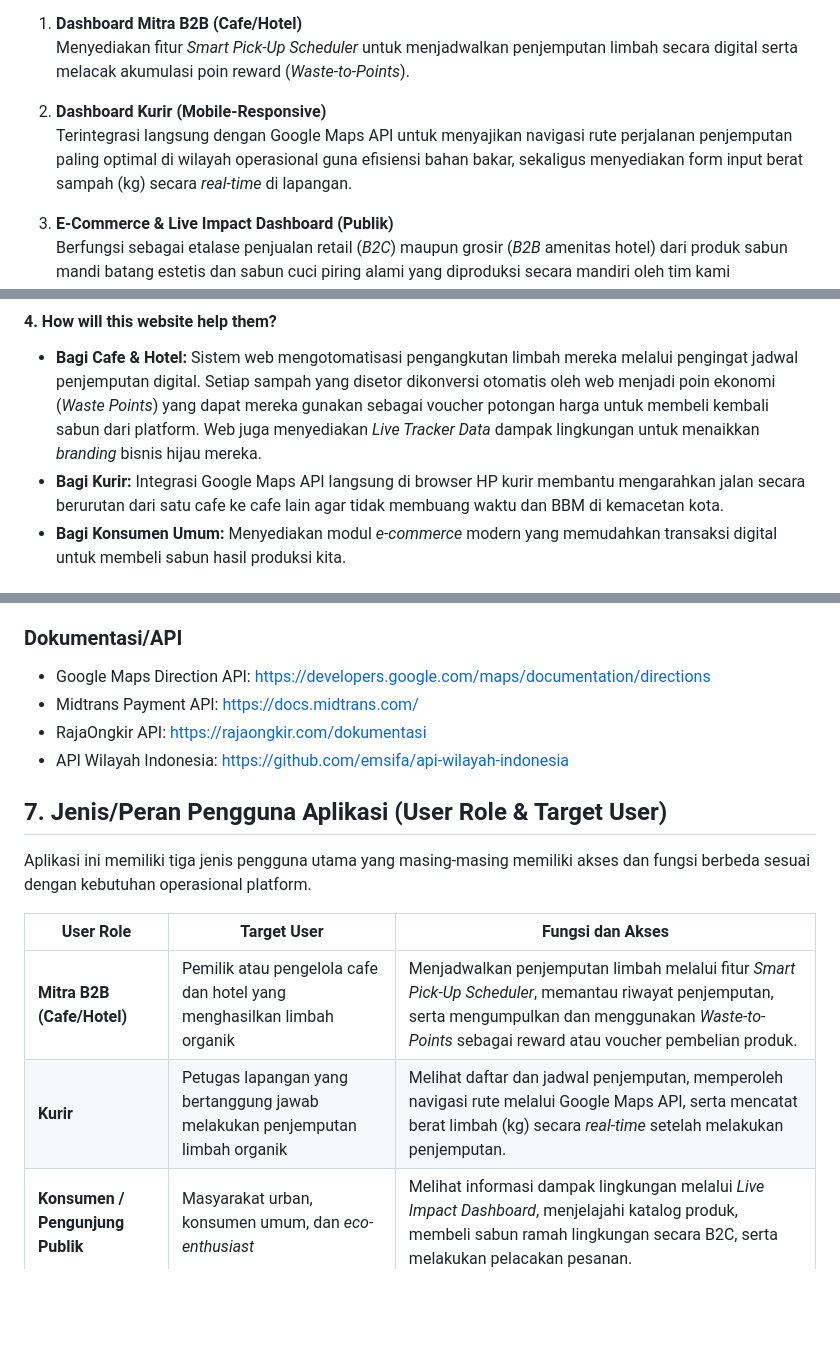
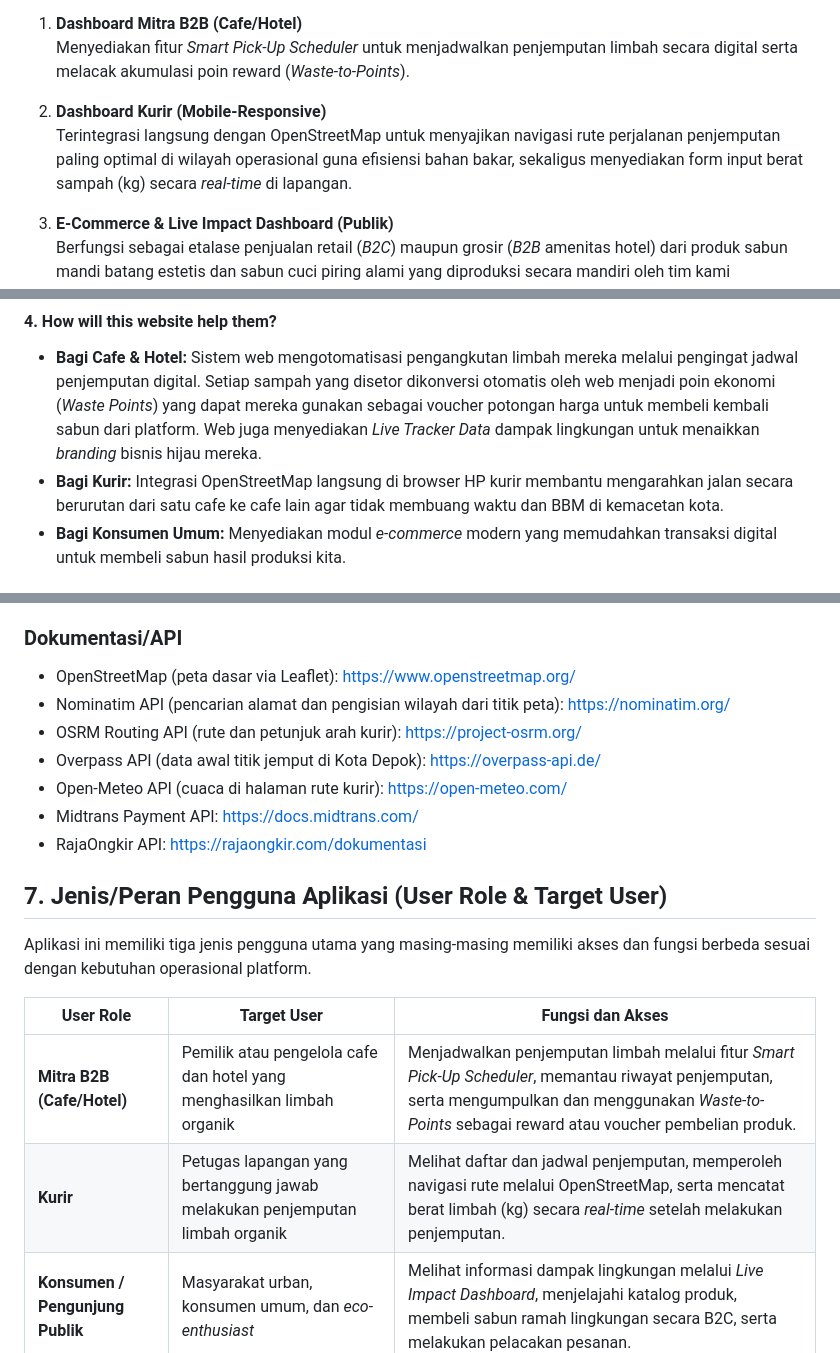
Before and after one commit to PBP-KelasC-Kelompok3/GreenLoop, a Markdown page: README.md, 3 parts joined by grey strips. GitHub-like rendering; blank space fills up the shorter version.

Commit message:
fix(readme): changing the API information being used

```diff
--- a/README.md
+++ b/README.md
@@ -24,7 +24,7 @@ Sistem aplikasi web ini bekerja menggunakan satu basis data terpusat (*centraliz
    Menyediakan fitur *Smart Pick-Up Scheduler* untuk menjadwalkan penjemputan limbah secara digital serta melacak akumulasi poin reward (*Waste-to-Points*).
 
 2. **Dashboard Kurir (Mobile-Responsive)**
-   Terintegrasi langsung dengan Google Maps API untuk menyajikan navigasi rute perjalanan penjemputan paling optimal di wilayah operasional guna efisiensi bahan bakar, sekaligus menyediakan form input berat sampah (kg) secara *real-time* di lapangan.
+   Terintegrasi langsung dengan OpenStreetMap untuk menyajikan navigasi rute perjalanan penjemputan paling optimal di wilayah operasional guna efisiensi bahan bakar, sekaligus menyediakan form input berat sampah (kg) secara *real-time* di lapangan.
 
 3. **E-Commerce & Live Impact Dashboard (Publik)**
    Berfungsi sebagai etalase penjualan retail (*B2C*) maupun grosir (*B2B* amenitas hotel) dari produk sabun mandi batang estetis dan sabun cuci piring alami yang diproduksi secara mandiri oleh tim kami menggunakan cairan hasil fermentasi *eco-enzyme* dari limbah organik tersebut.
@@ -55,7 +55,7 @@ Aplikasi web ini memberikan dampak dan bantuan langsung kepada tiga pilar penggu
 #### 4. How will this website help them?
 
 - **Bagi Cafe & Hotel:** Sistem web mengotomatisasi pengangkutan limbah mereka melalui pengingat jadwal penjemputan digital. Setiap sampah yang disetor dikonversi otomatis oleh web menjadi poin ekonomi (*Waste Points*) yang dapat mereka gunakan sebagai voucher potongan harga untuk membeli kembali sabun dari platform. Web juga menyediakan *Live Tracker Data* dampak lingkungan untuk menaikkan *branding* bisnis hijau mereka.
-- **Bagi Kurir:** Integrasi Google Maps API langsung di browser HP kurir membantu mengarahkan jalan secara berurutan dari satu cafe ke cafe lain agar tidak membuang waktu dan BBM di kemacetan kota.
+- **Bagi Kurir:** Integrasi OpenStreetMap langsung di browser HP kurir membantu mengarahkan jalan secara berurutan dari satu cafe ke cafe lain agar tidak membuang waktu dan BBM di kemacetan kota.
 - **Bagi Konsumen Umum:** Menyediakan modul *e-commerce* modern yang memudahkan transaksi digital untuk membeli sabun hasil produksi kita.
 
 ## 4. Perbandingan dengan Aplikasi Serupa
@@ -95,10 +95,13 @@ Public API yang digunakan dalam aplikasi:
 
 ### Dokumentasi/API
 
-- Google Maps Direction API: https://developers.google.com/maps/documentation/directions
+- OpenStreetMap (peta dasar via Leaflet): https://www.openstreetmap.org/
+- Nominatim API (pencarian alamat dan pengisian wilayah dari titik peta): https://nominatim.org/
+- OSRM Routing API (rute dan petunjuk arah kurir): https://project-osrm.org/
+- Overpass API (data awal titik jemput di Kota Depok): https://overpass-api.de/
+- Open-Meteo API (cuaca di halaman rute kurir): https://open-meteo.com/
 - Midtrans Payment API: https://docs.midtrans.com/
 - RajaOngkir API: https://rajaongkir.com/dokumentasi
-- API Wilayah Indonesia: https://github.com/emsifa/api-wilayah-indonesia
 
 ## 7. Jenis/Peran Pengguna Aplikasi (User Role & Target User)
 
@@ -107,7 +110,7 @@ Aplikasi ini memiliki tiga jenis pengguna utama yang masing-masing memiliki akse
 | User Role | Target User | Fungsi dan Akses |
 |---|---|---|
 | **Mitra B2B (Cafe/Hotel)** | Pemilik atau pengelola cafe dan hotel yang menghasilkan limbah organik | Menjadwalkan penjemputan limbah melalui fitur *Smart Pick-Up Scheduler*, memantau riwayat penjemputan, serta mengumpulkan dan menggunakan *Waste-to-Points* sebagai reward atau voucher pembelian produk. |
-| **Kurir** | Petugas lapangan yang bertanggung jawab melakukan penjemputan limbah organik | Melihat daftar dan jadwal penjemputan, memperoleh navigasi rute melalui Google Maps API, serta mencatat berat limbah (kg) secara *real-time* setelah melakukan penjemputan. |
+| **Kurir** | Petugas lapangan yang bertanggung jawab melakukan penjemputan limbah organik | Melihat daftar dan jadwal penjemputan, memperoleh navigasi rute melalui OpenStreetMap, serta mencatat berat limbah (kg) secara *real-time* setelah melakukan penjemputan. |
 | **Konsumen / Pengunjung Publik** | Masyarakat urban, konsumen umum, dan *eco-enthusiast* | Melihat informasi dampak lingkungan melalui *Live Impact Dashboard*, menjelajahi katalog produk, membeli sabun ramah lingkungan secara B2C, serta melakukan pelacakan pesanan. |
 
 ## 8. Deployment
```
Also changed, not shown: other parts of README.md (+1 -1 lines).
